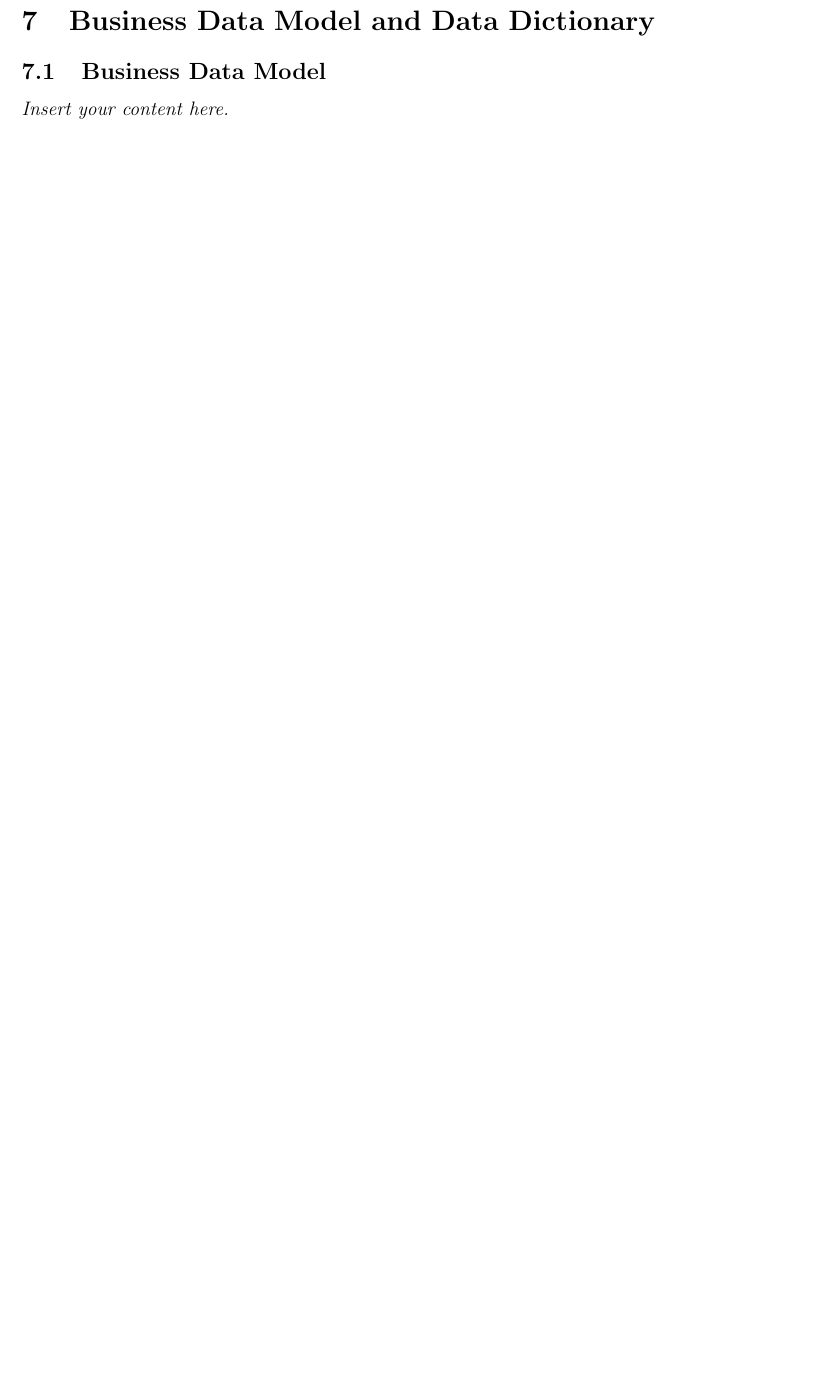
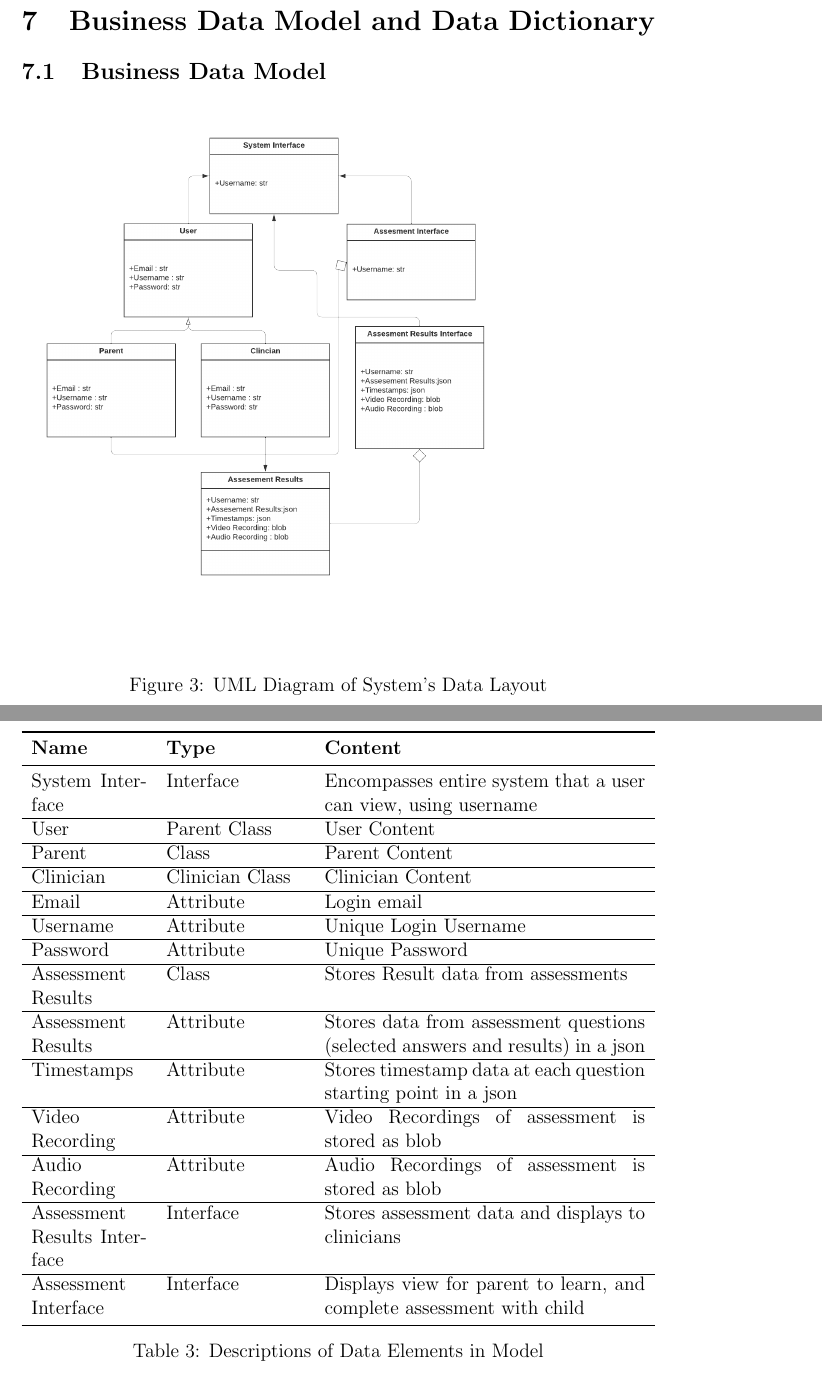
Before and after one commit to parishanizam/TeleHealth, a LaTeX document (docs/SRS-Volere/SRS.tex): part of page 19 of 61 before the commit and two parts of pages 19 and 20 of 65 after it, the two joined at a grey line, cut so that both start at the same text, the shorter picture padded with empty space. Compiled offline with pdfLaTeX.

Commit message:
Adding Sections 7 Database Model, 9, Formal Specification and other minor edits

```diff
--- a/docs/SRS-Volere/SRS.tex
+++ b/docs/SRS-Volere/SRS.tex
@@ -362,9 +366,47 @@ assessment and details such as the related assessment question, answer, and time
 
 \section{Business Data Model and Data Dictionary}
 \subsection{Business Data Model}
-\lips
+\begin{figure}[H]
+  \centering
+  \includegraphics[scale=0.35]{images/UML class.png}
+  \caption{UML Diagram of System's Data Layout}
+\end{figure}
 \subsection{Data Dictionary}
-\lips
+\begin{table}[h!]
+\begin{tabularx}{\textwidth}{p{2.5cm}p{3cm}X}
+  \toprule {\textbf{Name}} & {\textbf{Type}} & {\textbf{Content}}\\
+  \midrule
+  System Interface & Interface & Encompasses entire system that a user can view, using username \\
+  \hline
+  User & Parent Class & User Content \\
+  \hline
+  Parent & Class & Parent Content \\
+  \hline
+  Clinician & Clinician Class & Clinician Content \\
+  \hline
+  Email & Attribute & Login email \\
+  \hline
+  Username & Attribute & Unique Login Username \\
+  \hline
+  Password & Attribute & Unique Password \\
+  \hline
+  Assessment Results & Class & Stores Result data from assessments \\
+  \hline
+  Assessment Results & Attribute & Stores data from assessment questions (selected answers and results) in a json \\
+  \hline
+  Timestamps & Attribute & Stores timestamp data at each question starting point in a json \\
+  \hline
+  Video Recording & Attribute & Video Recordings of assessment is stored as blob \\
+  \hline
+  Audio Recording & Attribute & Audio Recordings of assessment is stored as blob \\
+  \hline
+  Assessment Results Interface & Interface & Stores assessment data and displays to clinicians \\
+  \hline
+  Assessment Interface & Interface & Displays view for parent to learn, and complete assessment with child \\
+  \bottomrule
+  \end{tabularx}
+  \caption{Descriptions of Data Elements in Model}
+\end{table}
 
 \section{The Scope of the Product}
 \subsection{Product Boundary}
```
Also changed, not shown: docs/SRS-Volere/SRS.pdf, docs/SRS-Volere/images/UML class.png (added), docs/SRS-Volere/images/statemachine.png (added), docs/SRS-Volere/SRS.tex (37 more changed lines).
